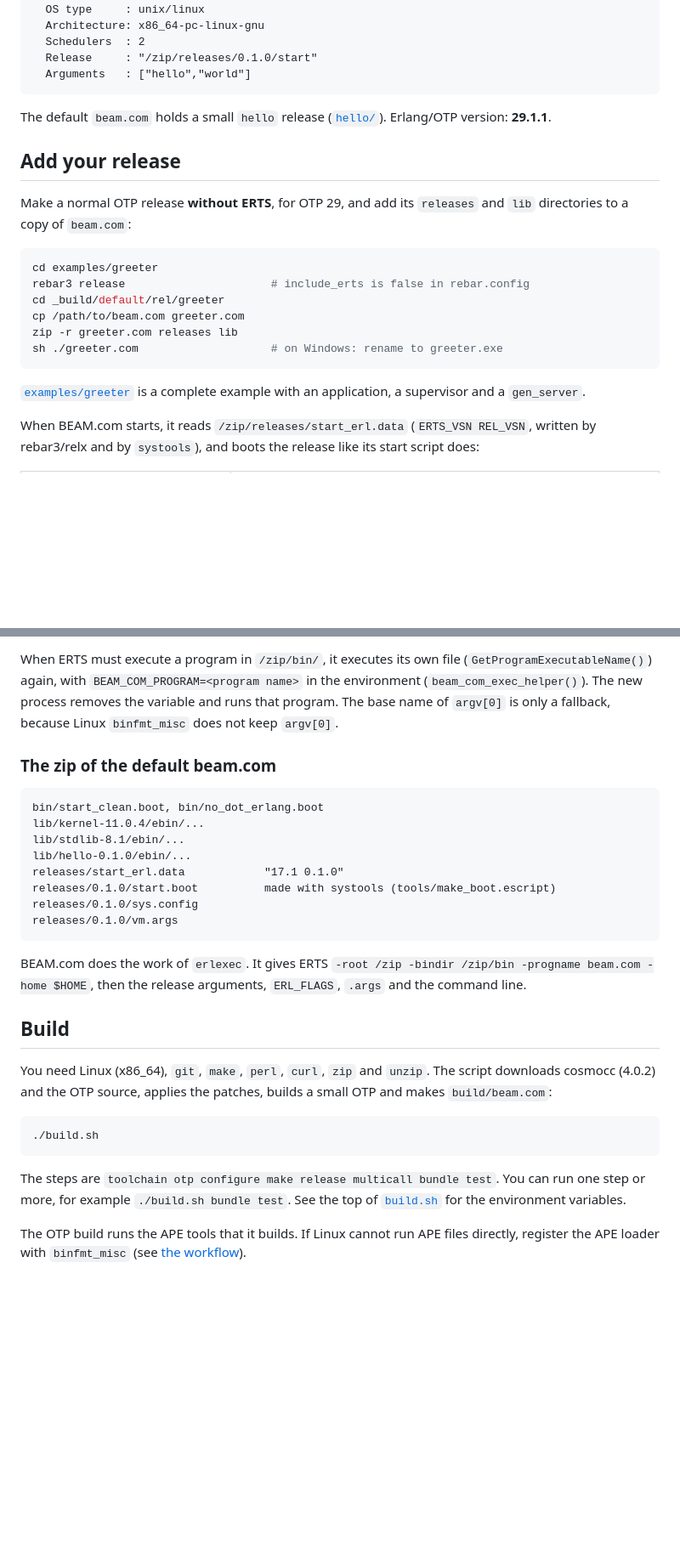
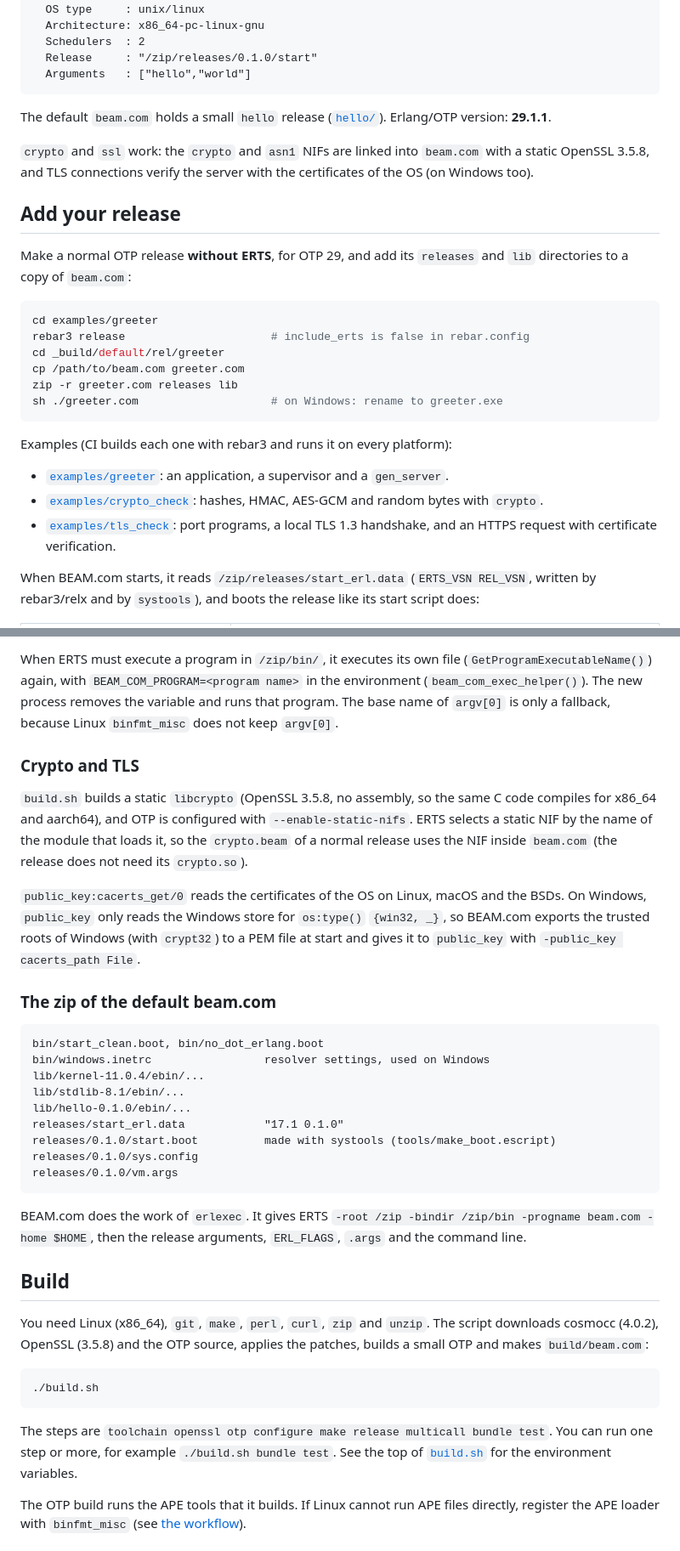
Before and after one commit to sntran/BEAM.com, a Markdown page: README.md, 2 parts joined by grey strips. Shown at 85% size. Drawn GitHub-style; blank space fills up the shorter version.

````diff
--- a/README.md
+++ b/README.md
@@ -23,6 +23,10 @@ Hello, World! from BEAM.com
 The default `beam.com` holds a small `hello` release
 ([`hello/`](hello)). Erlang/OTP version: **29.1.1**.
 
+`crypto` and `ssl` work: the `crypto` and `asn1` NIFs are linked into
+`beam.com` with a static OpenSSL 3.5.8, and TLS connections verify the
+server with the certificates of the OS (on Windows too).
+
 ## Add your release
 
 Make a normal OTP release **without ERTS**, for OTP 29, and add its
@@ -37,8 +41,14 @@ zip -r greeter.com releases lib
 sh ./greeter.com                    # on Windows: rename to greeter.exe
 ```
 
-[`examples/greeter`](examples/greeter) is a complete example with an
-application, a supervisor and a `gen_server`.
+Examples (CI builds each one with rebar3 and runs it on every platform):
+
+- [`examples/greeter`](examples/greeter): an application, a supervisor
+  and a `gen_server`.
+- [`examples/crypto_check`](examples/crypto_check): hashes, HMAC,
+  AES-GCM and random bytes with `crypto`.
+- [`examples/tls_check`](examples/tls_check): port programs, a local
+  TLS 1.3 handshake, and an HTTPS request with certificate verification.
 
 When BEAM.com starts, it reads `/zip/releases/start_erl.data`
 (`ERTS_VSN REL_VSN`, written by rebar3/relx and by `systools`), and boots
@@ -82,10 +92,25 @@ file (`GetProgramExecutableName()`) again, with
 runs that program. The base name of `argv[0]` is only a fallback,
 because Linux `binfmt_misc` does not keep `argv[0]`.
 
+### Crypto and TLS
+
+`build.sh` builds a static `libcrypto` (OpenSSL 3.5.8, no assembly, so
+the same C code compiles for x86_64 and aarch64), and OTP is configured
+with `--enable-static-nifs`. ERTS selects a static NIF by the name of the
+module that loads it, so the `crypto.beam` of a normal release uses the
+NIF inside `beam.com` (the release does not need its `crypto.so`).
+
+`public_key:cacerts_get/0` reads the certificates of the OS on Linux,
+macOS and the BSDs. On Windows, `public_key` only reads the Windows store
+for `os:type()` `{win32, _}`, so BEAM.com exports the trusted roots of
+Windows (with `crypt32`) to a PEM file at start and gives it to
+`public_key` with `-public_key cacerts_path File`.
+
 ### The zip of the default beam.com
 
 ```
 bin/start_clean.boot, bin/no_dot_erlang.boot
+bin/windows.inetrc                 resolver settings, used on Windows
 lib/kernel-11.0.4/ebin/...
 lib/stdlib-8.1/ebin/...
 lib/hello-0.1.0/ebin/...
@@ -102,15 +127,16 @@ release arguments, `ERL_FLAGS`, `.args` and the command line.
 ## Build
 
 You need Linux (x86_64), `git`, `make`, `perl`, `curl`, `zip` and
-`unzip`. The script downloads cosmocc (4.0.2) and the OTP source,
-applies the patches, builds a small OTP and makes `build/beam.com`:
+`unzip`. The script downloads cosmocc (4.0.2), OpenSSL (3.5.8) and the
+OTP source, applies the patches, builds a small OTP and makes
+`build/beam.com`:
 
 ```sh
 ./build.sh
 ```
 
-The steps are `toolchain otp configure make release multicall bundle
-test`. You can run one step or more, for example `./build.sh bundle test`.
+The steps are `toolchain openssl otp configure make release multicall
+bundle test`. You can run one step or more, for example `./build.sh bundle test`.
 See the top of [`build.sh`](build.sh) for the environment variables.
 
 The OTP build runs the APE tools that it builds. If Linux cannot run
````
Also changed, not shown: other parts of README.md (+36 -18 lines).
